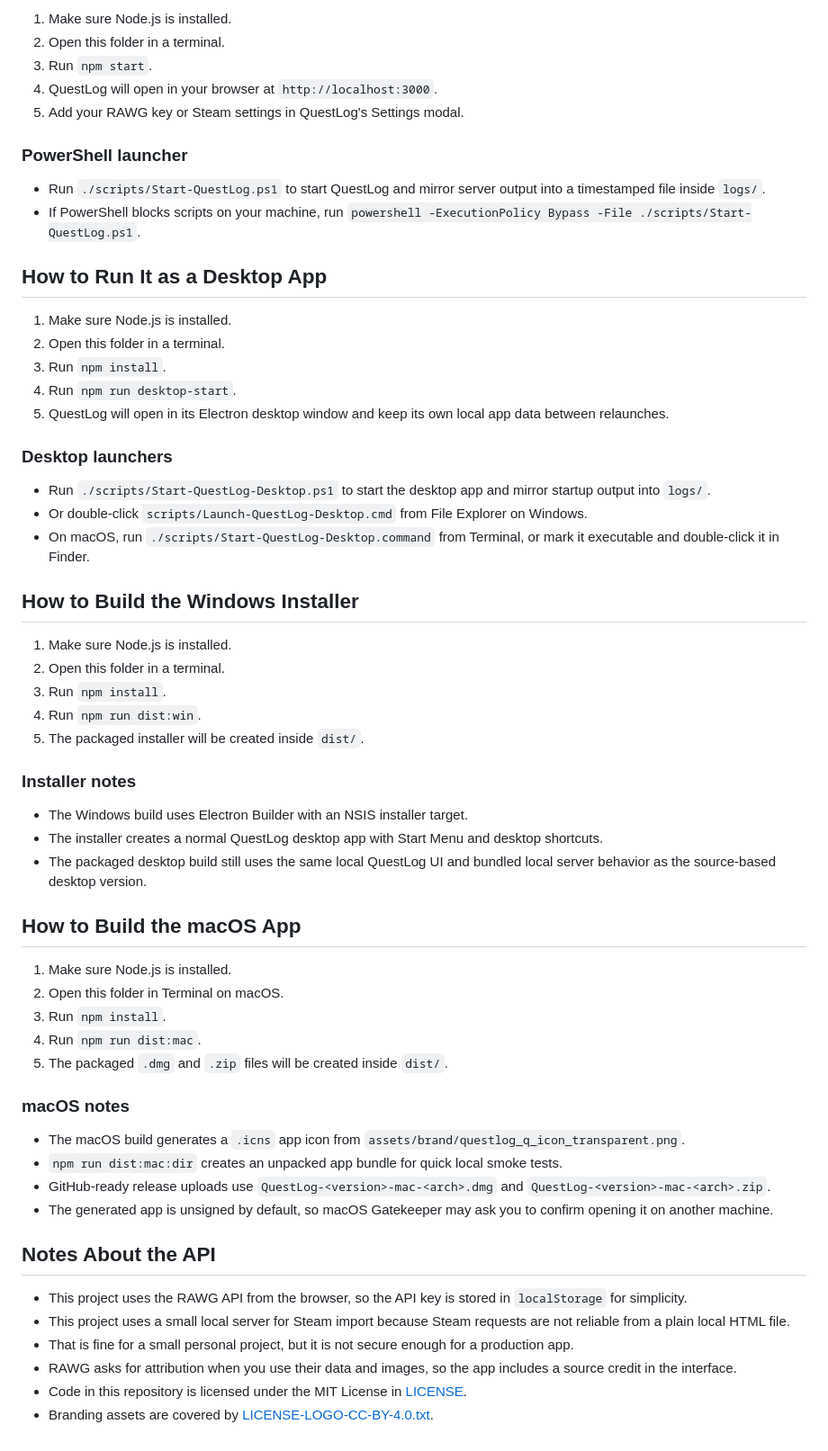
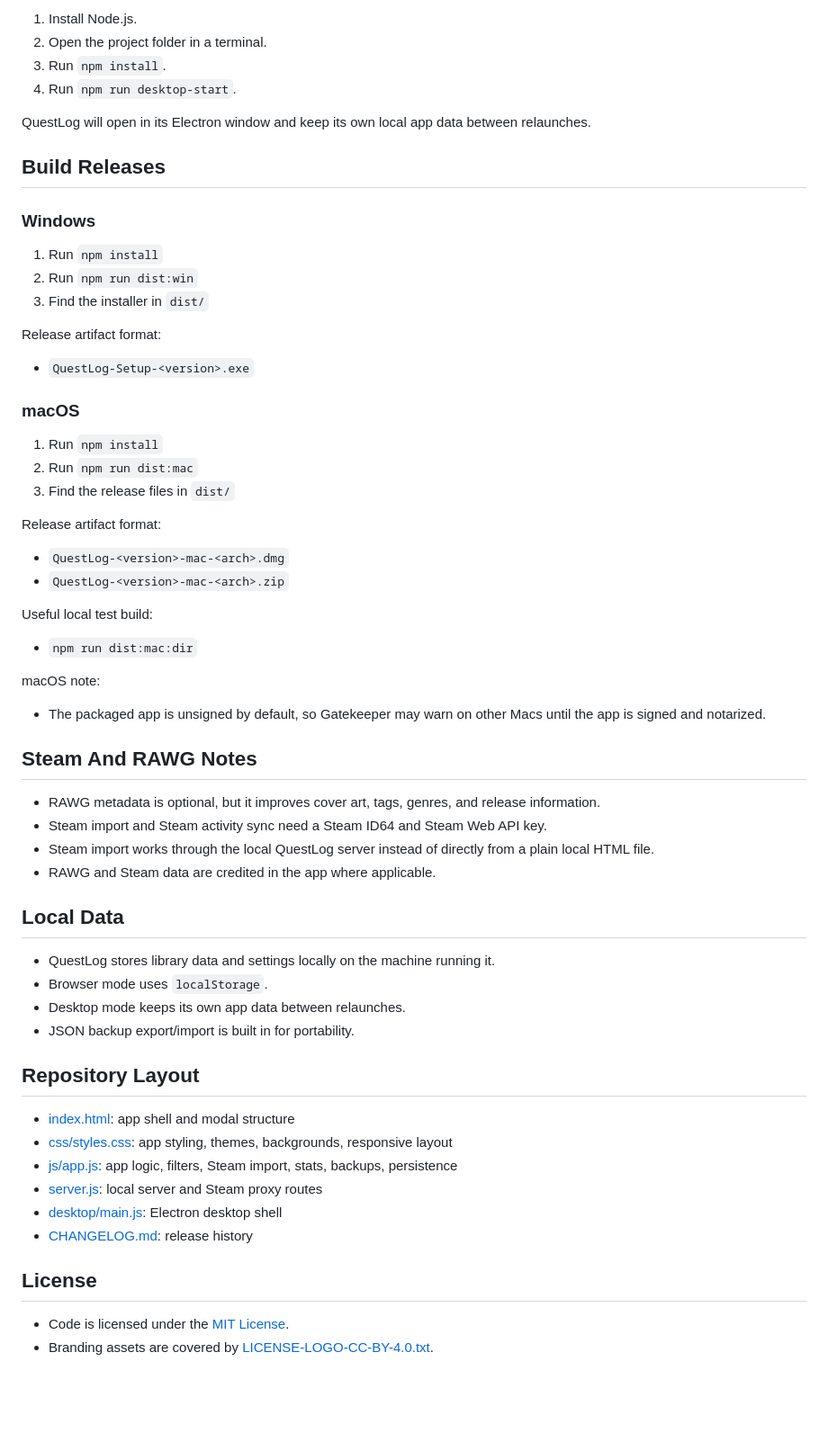
Before and after one commit to CwwKeeler/QuestLog, a Markdown page: README.md, the part around one of its changes. Shown at 90% size. GitHub-like rendering; blank space fills up the shorter version.

Commit message:
Polish README for the GitHub release page

```diff
--- a/README.md
+++ b/README.md
@@ -68,62 +44,61 @@ QuestLog/
-1. Make sure Node.js is installed.
-2. Open this folder in a terminal.
-3. Run `npm start`.
-4. QuestLog will open in your browser at `http://localhost:3000`.
-5. Add your RAWG key or Steam settings in QuestLog's Settings modal.
-
-### PowerShell launcher
-
-- Run `./scripts/Start-QuestLog.ps1` to start QuestLog and mirror server output into a timestamped file inside `logs/`.
-- If PowerShell blocks scripts on your machine, run `powershell -ExecutionPolicy Bypass -File ./scripts/Start-QuestLog.ps1`.
-
-## How to Run It as a Desktop App
-
-1. Make sure Node.js is installed.
-2. Open this folder in a terminal.
+1. Install Node.js.
+2. Open the project folder in a terminal.
 3. Run `npm install`.
 4. Run `npm run desktop-start`.
-5. QuestLog will open in its Electron desktop window and keep its own local app data between relaunches.
 
-### Desktop launchers
+QuestLog will open in its Electron window and keep its own local app data between relaunches.
 
-- Run `./scripts/Start-QuestLog-Desktop.ps1` to start the desktop app and mirror startup output into `logs/`.
-- Or double-click `scripts/Launch-QuestLog-Desktop.cmd` from File Explorer on Windows.
-- On macOS, run `./scripts/Start-QuestLog-Desktop.command` from Terminal, or mark it executable and double-click it in Finder.
+## Build Releases
 
-## How to Build the Windows Installer
+### Windows
 
-1. Make sure Node.js is installed.
-2. Open this folder in a terminal.
-3. Run `npm install`.
-4. Run `npm run dist:win`.
-5. The packaged installer will be created inside `dist/`.
+1. Run `npm install`
+2. Run `npm run dist:win`
+3. Find the installer in `dist/`
 
-### Installer notes
+Release artifact format:
+- `QuestLog-Setup-<version>.exe`
 
-- The Windows build uses Electron Builder with an NSIS installer target.
-- The installer creates a normal QuestLog desktop app with Start Menu and desktop shortcuts.
-- The packaged desktop build still uses the same local QuestLog UI and bundled local server behavior as the source-based desktop version.
+### macOS
 
-## How to Build the macOS App
+1. Run `npm install`
+2. Run `npm run dist:mac`
+3. Find the release files in `dist/`
 
-1. Make sure Node.js is installed.
-2. Open this folder in Terminal on macOS.
-3. Run `npm install`.
-4. Run `npm run dist:mac`.
-5. The packaged `.dmg` and `.zip` files will be created inside `dist/`.
+Release artifact format:
+- `QuestLog-<version>-mac-<arch>.dmg`
+- `QuestLog-<version>-mac-<arch>.zip`
 
-### macOS notes
+Useful local test build:
+- `npm run dist:mac:dir`
 
-- The macOS build generates a `.icns` app icon from `assets/brand/questlog_q_icon_transparent.png`.
-- `npm run dist:mac:dir` creates an unpacked app bundle for quick local smoke tests.
-- GitHub-ready release uploads use `QuestLog-<version>-mac-<arch>.dmg` and `QuestLog-<version>-mac-<arch>.zip`.
-- The generated app is unsigned by default, so macOS Gatekeeper may ask you to confirm opening it on another machine.
+macOS note:
+- The packaged app is unsigned by default, so Gatekeeper may warn on other Macs until the app is signed and notarized.
 
-## Notes About the API
+## Steam And RAWG Notes
 
-- This project uses the RAWG API from the browser, so the API key is stored in `localStorage` for simplicity.
-- This project uses a small local server for Steam import because Steam requests are not reliable from a plain local HTML file.
-- That is fine for a small personal project, but it is not secure enough for a production app.
-- RAWG asks for attribution when you use their data and images, so the app includes a source credit in the interface.
-- Code in this repository is licensed under the MIT License in [LICENSE](LICENSE).
+- RAWG metadata is optional, but it improves cover art, tags, genres, and release information.
+- Steam import and Steam activity sync need a Steam ID64 and Steam Web API key.
+- Steam import works through the local QuestLog server instead of directly from a plain local HTML file.
+- RAWG and Steam data are credited in the app where applicable.
+
+## Local Data
+
+- QuestLog stores library data and settings locally on the machine running it.
+- Browser mode uses `localStorage`.
+- Desktop mode keeps its own app data between relaunches.
+- JSON backup export/import is built in for portability.
+
+## Repository Layout
+
+- [index.html](/Users/cwwkeeler/Documents/Codex%20Projects/Development/QuestLog/index.html): app shell and modal structure
+- [css/styles.css](/Users/cwwkeeler/Documents/Codex%20Projects/Development/QuestLog/css/styles.css): app styling, themes, backgrounds, responsive layout
+- [js/app.js](/Users/cwwkeeler/Documents/Codex%20Projects/Development/QuestLog/js/app.js): app logic, filters, Steam import, stats, backups, persistence
+- [server.js](/Users/cwwkeeler/Documents/Codex%20Projects/Development/QuestLog/server.js): local server and Steam proxy routes
+- [desktop/main.js](/Users/cwwkeeler/Documents/Codex%20Projects/Development/QuestLog/desktop/main.js): Electron desktop shell
+- [CHANGELOG.md](/Users/cwwkeeler/Documents/Codex%20Projects/Development/QuestLog/CHANGELOG.md): release history
+
+## License
+
+- Code is licensed under the [MIT License](LICENSE).
 - Branding assets are covered by [LICENSE-LOGO-CC-BY-4.0.txt](LICENSE-LOGO-CC-BY-4.0.txt).
```
Also changed, not shown: other parts of README.md (+30 -54 lines).
